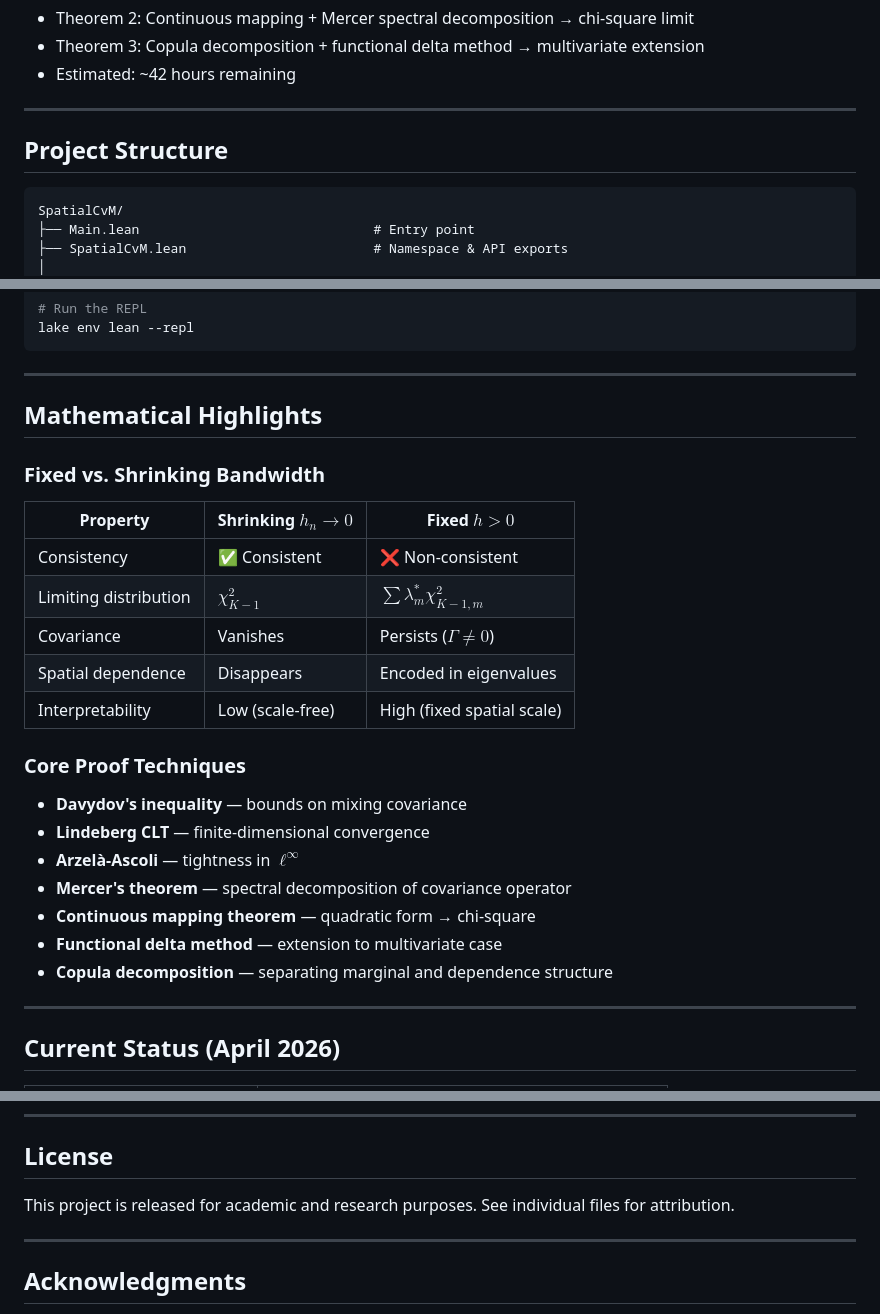
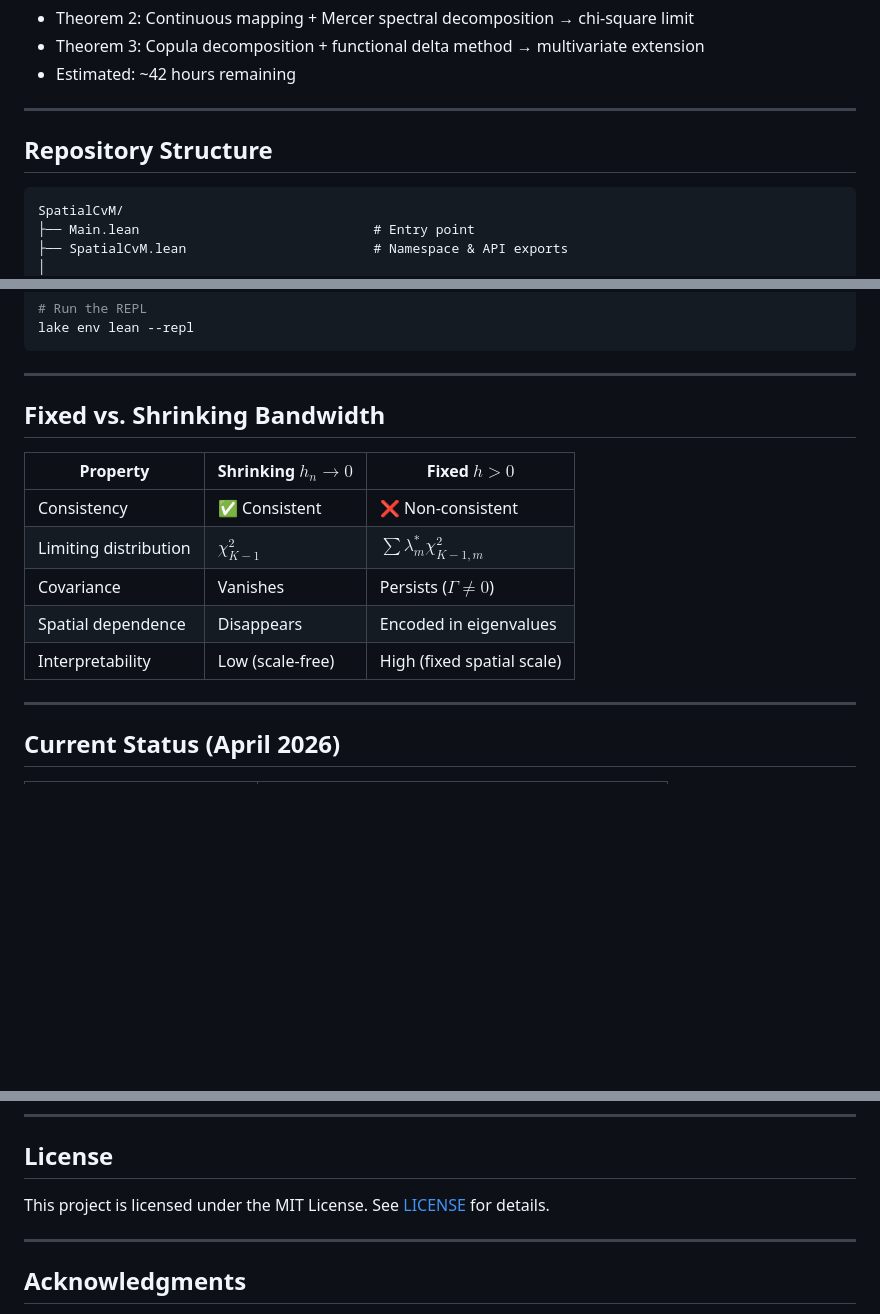
Before and after one commit to mrphilo420/Spatial-CvM, a Markdown page: README.md, 3 parts joined by grey strips. Drawn GitHub-style; blank space fills up the shorter version.

````diff
--- a/README.md
+++ b/README.md
@@ -64,7 +82,7 @@ This project has been an intense formalization effort spanning multiple phases:
 
 ---
 
-## Project Structure
+## Repository Structure
 
 ```
 SpatialCvM/
@@ -169,9 +187,7 @@ lake env lean --repl
 
 ---
 
-## Mathematical Highlights
-
-### Fixed vs. Shrinking Bandwidth
+## Fixed vs. Shrinking Bandwidth
 
 | Property | Shrinking $h_n \to 0$ | Fixed $h > 0$ |
 |----------|----------------------|----------------|
@@ -180,16 +196,6 @@ lake env lean --repl
 | Covariance | Vanishes | Persists ($\Gamma \neq 0$) |
 | Spatial dependence | Disappears | Encoded in eigenvalues |
 | Interpretability | Low (scale-free) | High (fixed spatial scale) |
-
-### Core Proof Techniques
-
-- **Davydov's inequality** — bounds on mixing covariance
-- **Lindeberg CLT** — finite-dimensional convergence
-- **Arzelà-Ascoli** — tightness in $\ell^\infty$
-- **Mercer's theorem** — spectral decomposition of covariance operator
-- **Continuous mapping theorem** — quadratic form → chi-square
-- **Functional delta method** — extension to multivariate case
-- **Copula decomposition** — separating marginal and dependence structure
 
 ---
 
@@ -209,7 +215,7 @@ lake env lean --repl
 
 ## License
 
-This project is released for academic and research purposes. See individual files for attribution.
+This project is licensed under the MIT License. See [LICENSE](LICENSE) for details.
 
 ---
 
````
Also changed, not shown: other parts of README.md (+36 -18 lines).
